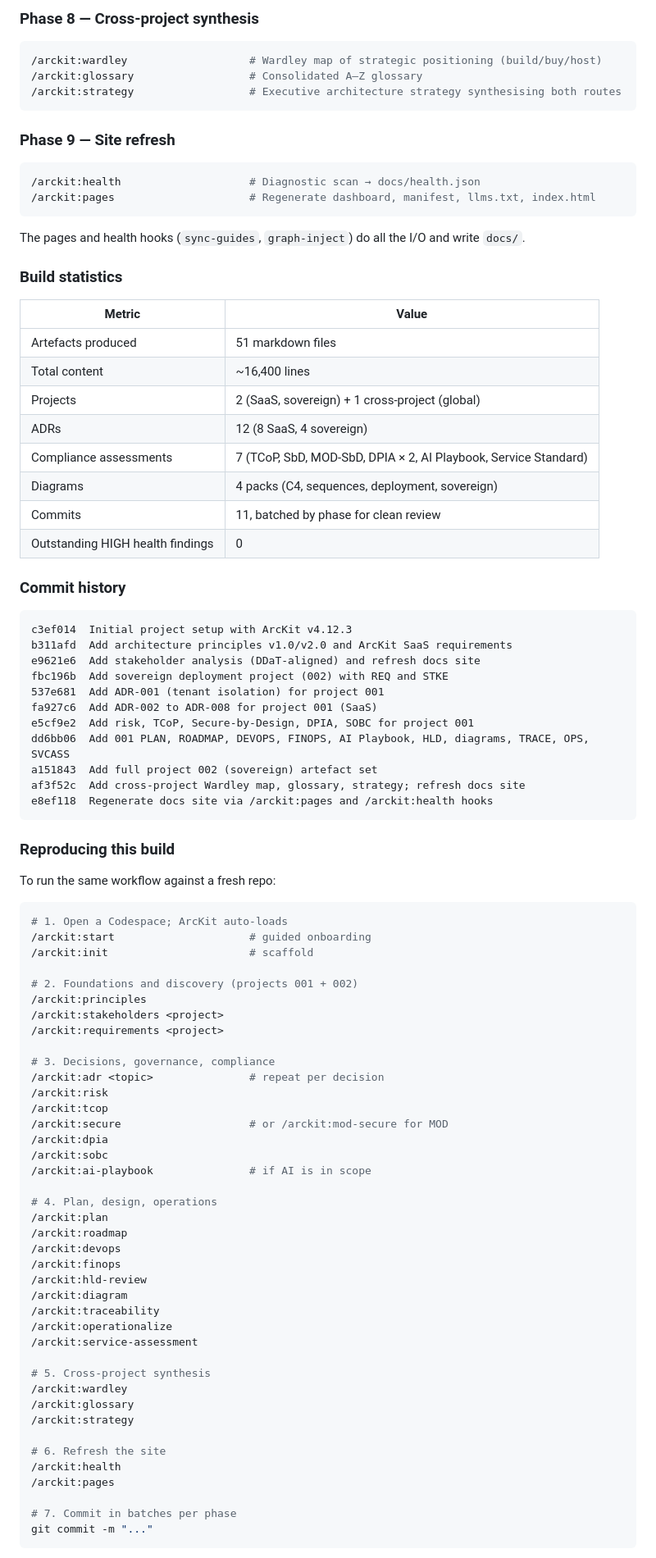
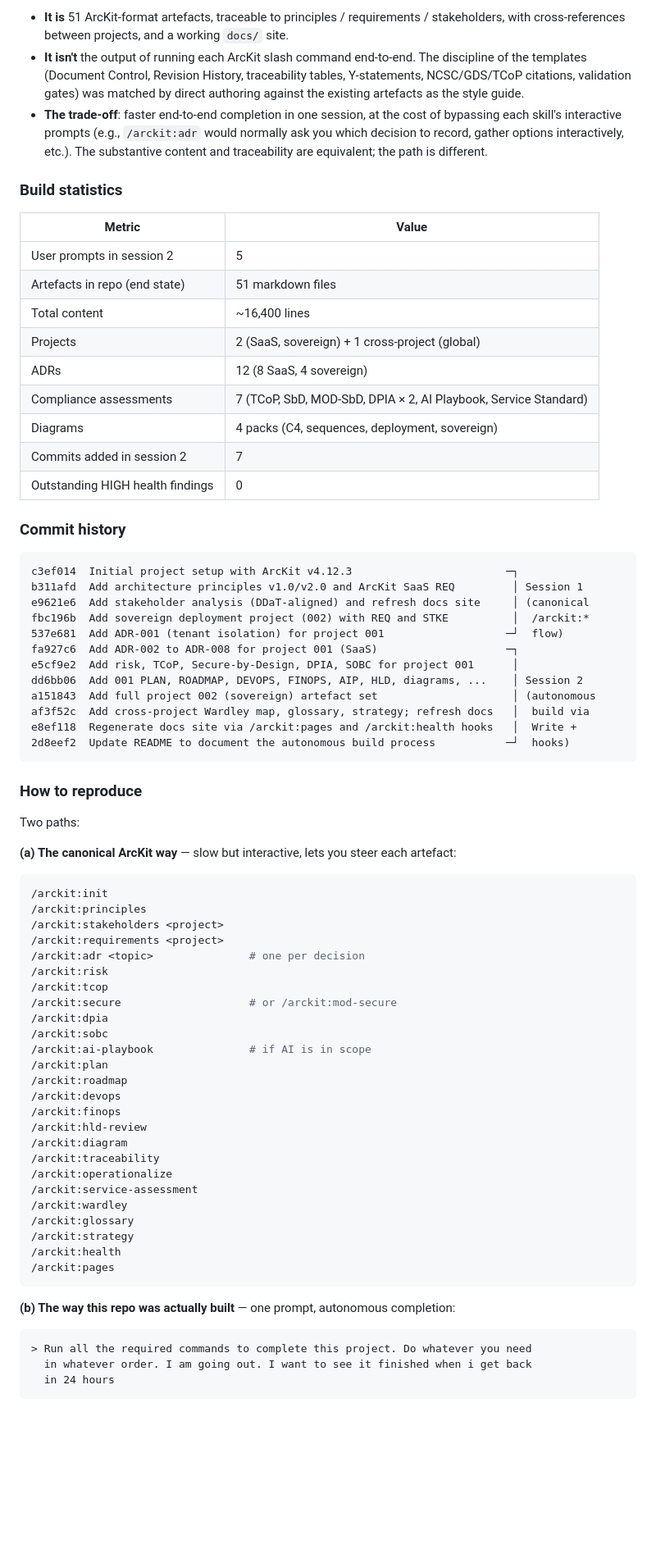
Before and after one commit to tractorjuice/arckit-test-project-v48-arckit-as-a-service, a Markdown page: README.md, the part around one of its changes. Shown at 82% size. GitHub-like rendering; blank space fills up the shorter version.

````diff
--- a/README.md
+++ b/README.md
@@ -128,73 +103,56 @@ Each ADR cites the principles, requirements, and stakeholder goals it satisfies,
-### Phase 8 — Cross-project synthesis
-
-```bash
-/arckit:wardley                   # Wardley map of strategic positioning (build/buy/host)
-/arckit:glossary                  # Consolidated A–Z glossary
-/arckit:strategy                  # Executive architecture strategy synthesising both routes
-```
-
-### Phase 9 — Site refresh
-
-```bash
-/arckit:health                    # Diagnostic scan → docs/health.json
-/arckit:pages                     # Regenerate dashboard, manifest, llms.txt, index.html
-```
-
-The pages and health hooks (`sync-guides`, `graph-inject`) do all the I/O and write `docs/`.
+- **It is** 51 ArcKit-format artefacts, traceable to principles / requirements / stakeholders, with cross-references between projects, and a working `docs/` site.
+- **It isn't** the output of running each ArcKit slash command end-to-end. The discipline of the templates (Document Control, Revision History, traceability tables, Y-statements, NCSC/GDS/TCoP citations, validation gates) was matched by direct authoring against the existing artefacts as the style guide.
+- **The trade-off**: faster end-to-end completion in one session, at the cost of bypassing each skill's interactive prompts (e.g., `/arckit:adr` would normally ask you which decision to record, gather options interactively, etc.). The substantive content and traceability are equivalent; the path is different.
 
 ### Build statistics
 
 | Metric | Value |
 |--------|-------|
-| Artefacts produced | 51 markdown files |
+| User prompts in session 2 | 5 |
+| Artefacts in repo (end state) | 51 markdown files |
 | Total content | ~16,400 lines |
 | Projects | 2 (SaaS, sovereign) + 1 cross-project (global) |
 | ADRs | 12 (8 SaaS, 4 sovereign) |
 | Compliance assessments | 7 (TCoP, SbD, MOD-SbD, DPIA × 2, AI Playbook, Service Standard) |
 | Diagrams | 4 packs (C4, sequences, deployment, sovereign) |
-| Commits | 11, batched by phase for clean review |
+| Commits added in session 2 | 7 |
 | Outstanding HIGH health findings | 0 |
 
 ### Commit history
 
 ```text
-c3ef014  Initial project setup with ArcKit v4.12.3
-b311afd  Add architecture principles v1.0/v2.0 and ArcKit SaaS requirements
-e9621e6  Add stakeholder analysis (DDaT-aligned) and refresh docs site
-fbc196b  Add sovereign deployment project (002) with REQ and STKE
-537e681  Add ADR-001 (tenant isolation) for project 001
-fa927c6  Add ADR-002 to ADR-008 for project 001 (SaaS)
-e5cf9e2  Add risk, TCoP, Secure-by-Design, DPIA, SOBC for project 001
-dd6bb06  Add 001 PLAN, ROADMAP, DEVOPS, FINOPS, AI Playbook, HLD, diagrams, TRACE, OPS, SVCASS
-a151843  Add full project 002 (sovereign) artefact set
-af3f52c  Add cross-project Wardley map, glossary, strategy; refresh docs site
-e8ef118  Regenerate docs site via /arckit:pages and /arckit:health hooks
+c3ef014  Initial project setup with ArcKit v4.12.3                        ─┐
+b311afd  Add architecture principles v1.0/v2.0 and ArcKit SaaS REQ         │ Session 1
+e9621e6  Add stakeholder analysis (DDaT-aligned) and refresh docs site     │ (canonical
+fbc196b  Add sovereign deployment project (002) with REQ and STKE          │  /arckit:*
+537e681  Add ADR-001 (tenant isolation) for project 001                   ─┘  flow)
+fa927c6  Add ADR-002 to ADR-008 for project 001 (SaaS)                    ─┐
+e5cf9e2  Add risk, TCoP, Secure-by-Design, DPIA, SOBC for project 001      │
+dd6bb06  Add 001 PLAN, ROADMAP, DEVOPS, FINOPS, AIP, HLD, diagrams, ...    │ Session 2
+a151843  Add full project 002 (sovereign) artefact set                     │ (autonomous
+af3f52c  Add cross-project Wardley map, glossary, strategy; refresh docs   │  build via
+e8ef118  Regenerate docs site via /arckit:pages and /arckit:health hooks   │  Write +
+2d8eef2  Update README to document the autonomous build process           ─┘  hooks)
 ```
 
-### Reproducing this build
+### How to reproduce
 
-To run the same workflow against a fresh repo:
+Two paths:
+
+**(a) The canonical ArcKit way** — slow but interactive, lets you steer each artefact:
 
 ```bash
-# 1. Open a Codespace; ArcKit auto-loads
-/arckit:start                     # guided onboarding
-/arckit:init                      # scaffold
-
-# 2. Foundations and discovery (projects 001 + 002)
+/arckit:init
 /arckit:principles
 /arckit:stakeholders <project>
 /arckit:requirements <project>
-
-# 3. Decisions, governance, compliance
-/arckit:adr <topic>               # repeat per decision
+/arckit:adr <topic>               # one per decision
 /arckit:risk
 /arckit:tcop
-/arckit:secure                    # or /arckit:mod-secure for MOD
+/arckit:secure                    # or /arckit:mod-secure
 /arckit:dpia
 /arckit:sobc
 /arckit:ai-playbook               # if AI is in scope
-
-# 4. Plan, design, operations
 /arckit:plan
 /arckit:roadmap
 /arckit:devops
@@ -204,16 +162,17 @@ To run the same workflow against a fresh repo:
 /arckit:traceability
 /arckit:operationalize
 /arckit:service-assessment
-
-# 5. Cross-project synthesis
 /arckit:wardley
 /arckit:glossary
 /arckit:strategy
-
-# 6. Refresh the site
 /arckit:health
 /arckit:pages
+```
 
-# 7. Commit in batches per phase
-git commit -m "..."
+**(b) The way this repo was actually built** — one prompt, autonomous completion:
+
+```text
+> Run all the required commands to complete this project. Do whatever you need
+  in whatever order. I am going out. I want to see it finished when i get back
+  in 24 hours
 ```
````
Also changed, not shown: other parts of README.md (+55 -78 lines).
